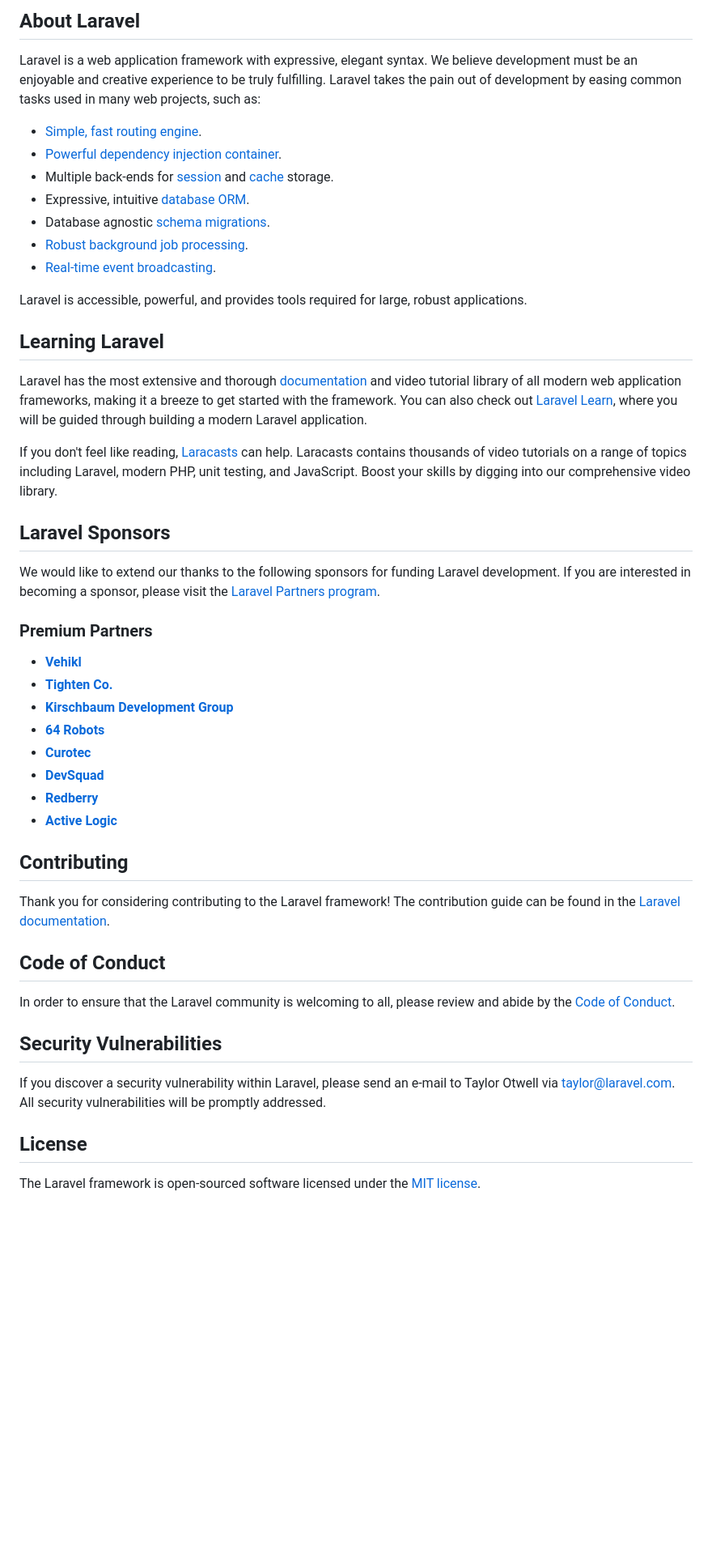
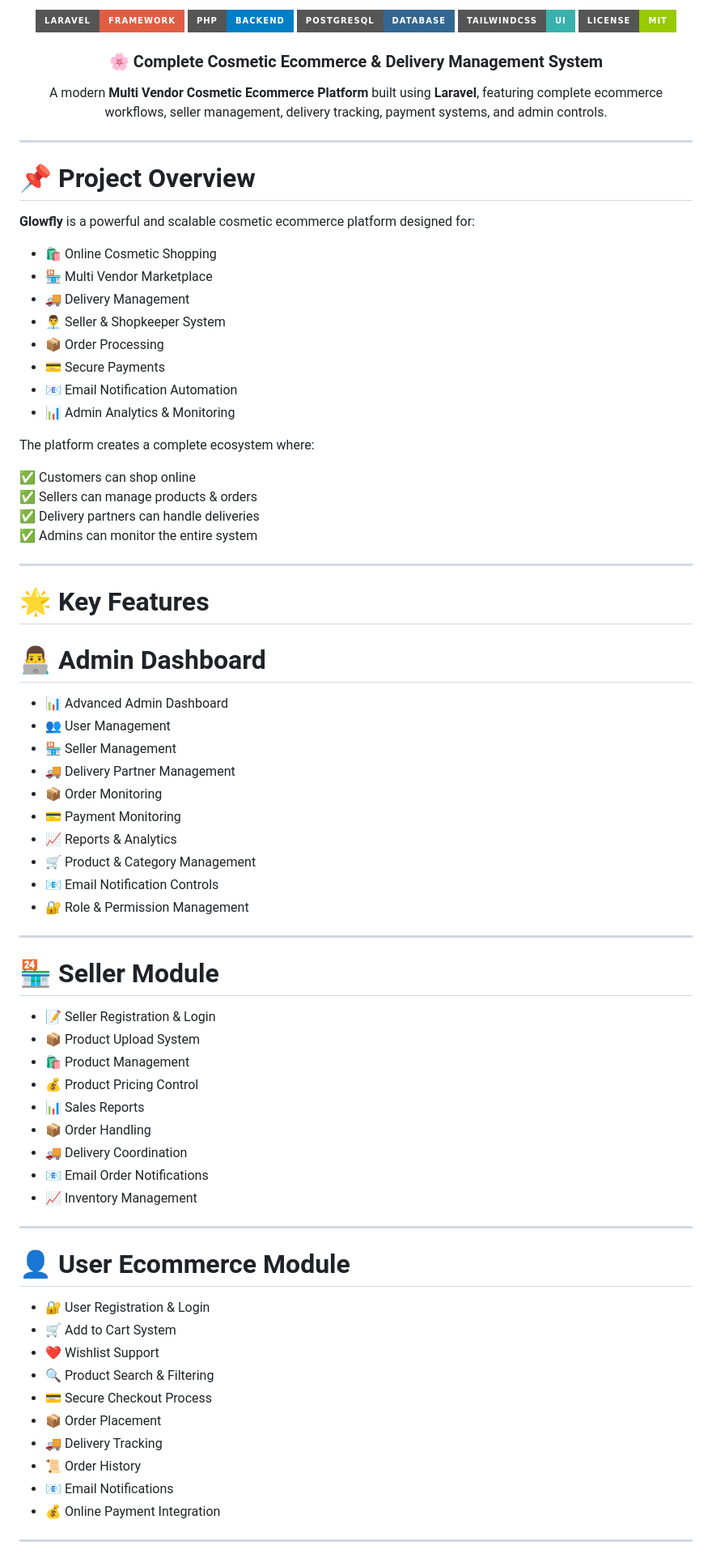
Before and after one commit to Muskan-arora-dev/Glowfly, a Markdown page: README.md, the part around one of its changes. Shown at 81% size. Drawn GitHub-style; badges without logos; blank space fills up the shorter version.

```diff
--- a/README.md
+++ b/README.md
@@ -9,51 +4,83 @@
 
-## About Laravel
+![Laravel](https://img.shields.io/badge/Laravel-Framework-red?style=for-the-badge&logo=laravel)
+![PHP](https://img.shields.io/badge/PHP-Backend-blue?style=for-the-badge&logo=php)
+![PostgreSQL](https://img.shields.io/badge/PostgreSQL-Database-336791?style=for-the-badge&logo=postgresql)
+![TailwindCSS](https://img.shields.io/badge/TailwindCSS-UI-38B2AC?style=for-the-badge&logo=tailwind-css)
+![License](https://img.shields.io/badge/License-MIT-green?style=for-the-badge)
 
-Laravel is a web application framework with expressive, elegant syntax. We believe development must be an enjoyable and creative experience to be truly fulfilling. Laravel takes the pain out of development by easing common tasks used in many web projects, such as:
+### 🌸 Complete Cosmetic Ecommerce & Delivery Management System
 
-- [Simple, fast routing engine](https://laravel.com/docs/routing).
-- [Powerful dependency injection container](https://laravel.com/docs/container).
-- Multiple back-ends for [session](https://laravel.com/docs/session) and [cache](https://laravel.com/docs/cache) storage.
-- Expressive, intuitive [database ORM](https://laravel.com/docs/eloquent).
-- Database agnostic [schema migrations](https://laravel.com/docs/migrations).
-- [Robust background job processing](https://laravel.com/docs/queues).
-- [Real-time event broadcasting](https://laravel.com/docs/broadcasting).
+A modern **Multi Vendor Cosmetic Ecommerce Platform** built using **Laravel**, featuring complete ecommerce workflows, seller management, delivery tracking, payment systems, and admin controls.
 
-Laravel is accessible, powerful, and provides tools required for large, robust applications.
+</div>
 
-## Learning Laravel
+---
 
-Laravel has the most extensive and thorough [documentation](https://laravel.com/docs) and video tutorial library of all modern web application frameworks, making it a breeze to get started with the framework. You can also check out [Laravel Learn](https://laravel.com/learn), where you will be guided through building a modern Laravel application.
+# 📌 Project Overview
 
-If you don't feel like reading, [Laracasts](https://laracasts.com) can help. Laracasts contains thousands of video tutorials on a range of topics including Laravel, modern PHP, unit testing, and JavaScript. Boost your skills by digging into our comprehensive video library.
+**Glowfly** is a powerful and scalable cosmetic ecommerce platform designed for:
 
-## Laravel Sponsors
+- 🛍️ Online Cosmetic Shopping
+- 🏪 Multi Vendor Marketplace
+- 🚚 Delivery Management
+- 👨‍💼 Seller & Shopkeeper System
+- 📦 Order Processing
+- 💳 Secure Payments
+- 📧 Email Notification Automation
+- 📊 Admin Analytics & Monitoring
 
-We would like to extend our thanks to the following sponsors for funding Laravel development. If you are interested in becoming a sponsor, please visit the [Laravel Partners program](https://partners.laravel.com).
+The platform creates a complete ecosystem where:
 
-### Premium Partners
+✅ Customers can shop online
+✅ Sellers can manage products & orders
+✅ Delivery partners can handle deliveries
+✅ Admins can monitor the entire system
 
-- **[Vehikl](https://vehikl.com)**
-- **[Tighten Co.](https://tighten.co)**
-- **[Kirschbaum Development Group](https://kirschbaumdevelopment.com)**
-- **[64 Robots](https://64robots.com)**
-- **[Curotec](https://www.curotec.com/services/technologies/laravel)**
-- **[DevSquad](https://devsquad.com/hire-laravel-developers)**
-- **[Redberry](https://redberry.international/laravel-development)**
-- **[Active Logic](https://activelogic.com)**
+---
 
-## Contributing
+# 🌟 Key Features
 
-Thank you for considering contributing to the Laravel framework! The contribution guide can be found in the [Laravel documentation](https://laravel.com/docs/contributions).
+# 👨‍💻 Admin Dashboard
 
-## Code of Conduct
+- 📊 Advanced Admin Dashboard
+- 👥 User Management
+- 🏪 Seller Management
+- 🚚 Delivery Partner Management
+- 📦 Order Monitoring
+- 💳 Payment Monitoring
+- 📈 Reports & Analytics
+- 🛒 Product & Category Management
+- 📧 Email Notification Controls
+- 🔐 Role & Permission Management
 
-In order to ensure that the Laravel community is welcoming to all, please review and abide by the [Code of Conduct](https://laravel.com/docs/contributions#code-of-conduct).
+---
 
-## Security Vulnerabilities
+# 🏪 Seller Module
 
-If you discover a security vulnerability within Laravel, please send an e-mail to Taylor Otwell via [taylor@laravel.com](mailto:taylor@laravel.com). All security vulnerabilities will be promptly addressed.
+- 📝 Seller Registration & Login
+- 📦 Product Upload System
+- 🛍️ Product Management
+- 💰 Product Pricing Control
+- 📊 Sales Reports
+- 📦 Order Handling
+- 🚚 Delivery Coordination
+- 📧 Email Order Notifications
+- 📈 Inventory Management
 
-## License
+---
 
-The Laravel framework is open-sourced software licensed under the [MIT license](https://opensource.org/licenses/MIT).
+# 👤 User Ecommerce Module
+
+- 🔐 User Registration & Login
+- 🛒 Add to Cart System
+- ❤️ Wishlist Support
+- 🔍 Product Search & Filtering
+- 💳 Secure Checkout Process
+- 📦 Order Placement
+- 🚚 Delivery Tracking
+- 📜 Order History
+- 📧 Email Notifications
+- 💰 Online Payment Integration
+
+---
+
```
Also changed, not shown: other parts of README.md (+111 -7 lines).
